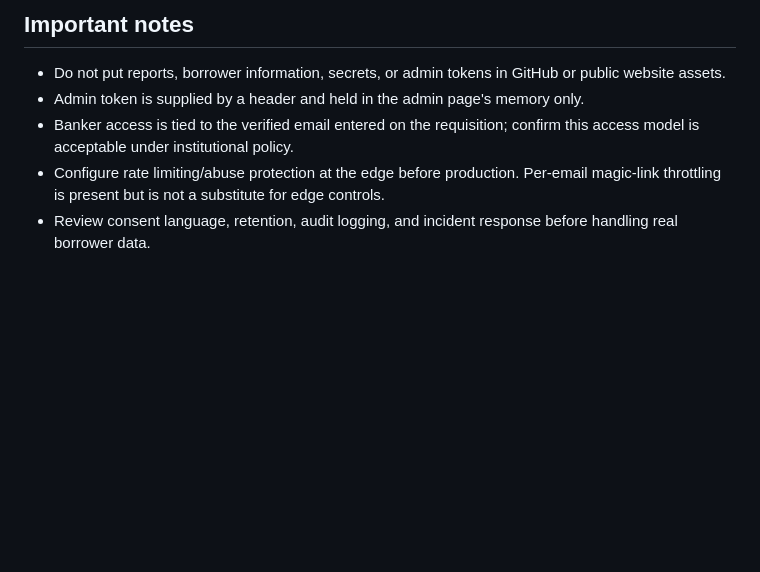
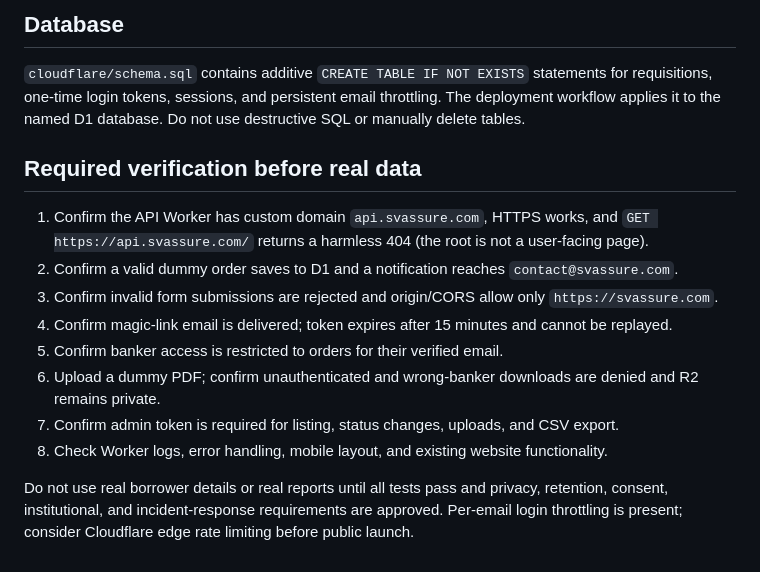
Before and after one commit to shreevasuda/sv-assure-website, a Markdown page: cloudflare/SETUP.md, the part around one of its changes. GitHub-like rendering; blank space fills up the shorter version.

```diff
--- a/cloudflare/SETUP.md
+++ b/cloudflare/SETUP.md
@@ -44,7 +32,15 @@ The verified database currently contains `orders`, `auth_tokens`, and `sessions`
 
-## Important notes
-- Do not put reports, borrower information, secrets, or admin tokens in GitHub or public website assets.
-- Admin token is supplied by a header and held in the admin page's memory only.
-- Banker access is tied to the verified email entered on the requisition; confirm this access model is acceptable under institutional policy.
-- Configure rate limiting/abuse protection at the edge before production. Per-email magic-link throttling is present but is not a substitute for edge controls.
-- Review consent language, retention, audit logging, and incident response before handling real borrower data.
+## Database
+`cloudflare/schema.sql` contains additive `CREATE TABLE IF NOT EXISTS` statements for requisitions, one-time login tokens, sessions, and persistent email throttling. The deployment workflow applies it to the named D1 database. Do not use destructive SQL or manually delete tables.
+
+## Required verification before real data
+1. Confirm the API Worker has custom domain `api.svassure.com`, HTTPS works, and `GET https://api.svassure.com/` returns a harmless 404 (the root is not a user-facing page).
+2. Confirm a valid dummy order saves to D1 and a notification reaches `contact@svassure.com`.
+3. Confirm invalid form submissions are rejected and origin/CORS allow only `https://svassure.com`.
+4. Confirm magic-link email is delivered; token expires after 15 minutes and cannot be replayed.
+5. Confirm banker access is restricted to orders for their verified email.
+6. Upload a dummy PDF; confirm unauthenticated and wrong-banker downloads are denied and R2 remains private.
+7. Confirm admin token is required for listing, status changes, uploads, and CSV export.
+8. Check Worker logs, error handling, mobile layout, and existing website functionality.
+
+Do not use real borrower details or real reports until all tests pass and privacy, retention, consent, institutional, and incident-response requirements are approved. Per-email login throttling is present; consider Cloudflare edge rate limiting before public launch.
```
Also changed, not shown: other parts of cloudflare/SETUP.md (+24 -36 lines).
